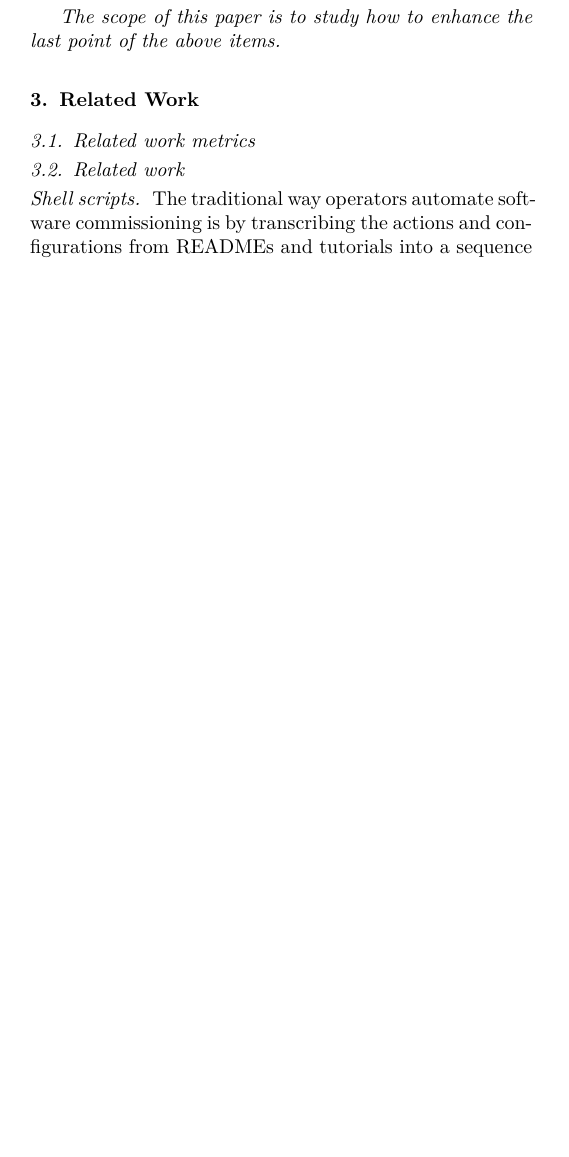
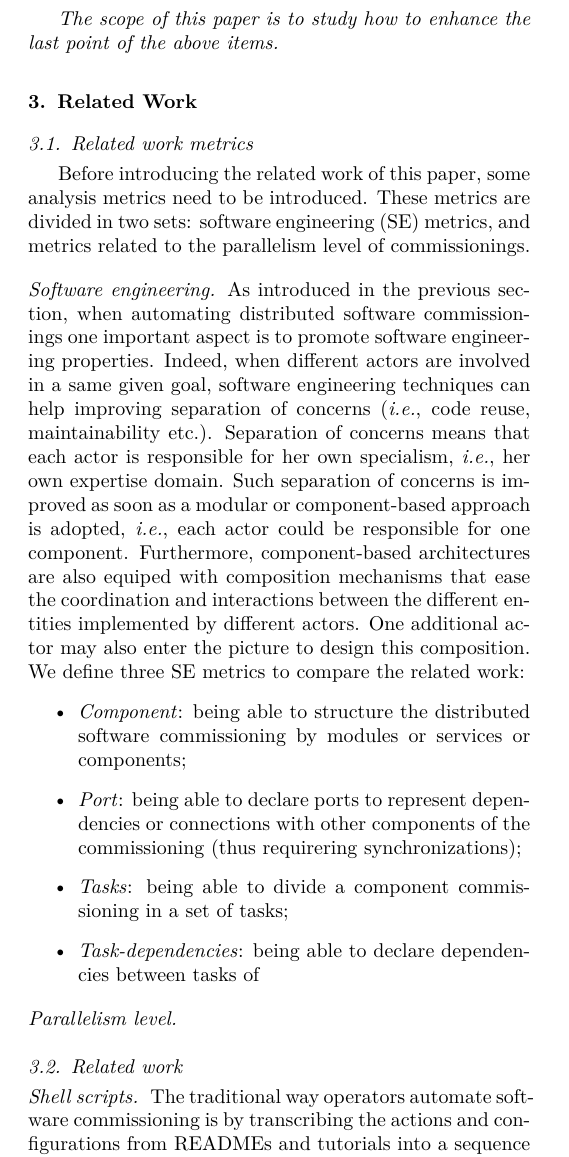
Before and after one commit to Concerto-D/openstack-traces, a LaTeX paper (paper/main.tex, which reads paper/related_work.tex): part of one column of page 3 of 21, cut so that both start at the same text, the shorter picture padded with empty space. Compiled offline with pdfLaTeX.

```diff
--- a/paper/related_work.tex
+++ b/paper/related_work.tex
@@ -20,6 +19,40 @@
 % 3. formalism
 % - formal model
 % - performance model
+
+Before introducing the related work of this paper, some analysis
+metrics need to be introduced. These metrics are divided in two sets:
+software engineering (SE) metrics, and metrics related to the
+parallelism level of commissionings.
+
+\paragraph{Software engineering}
+As introduced in the previous section, when automating distributed
+software commissionings one important aspect is to promote software
+engineering properties. Indeed, when different actors are involved in
+a same given goal, software engineering techniques can help improving
+separation of concerns (\ie code reuse, maintainability
+etc.). Separation of concerns means that each actor is responsible for
+her own specialism, \ie her own expertise domain. Such separation of
+concerns is improved as soon as a modular or component-based approach
+is adopted, \ie each actor could be responsible for one
+component. Furthermore, component-based architectures are also equiped
+with composition mechanisms that ease the coordination and
+interactions between the different entities implemented by different
+actors. One additional actor may also enter the picture to design this
+composition. We define three SE metrics to compare the related work:
+\begin{itemize}
+\item \emph{Component}: being able to structure the distributed
+  software commissioning by modules or services or components;
+\item \emph{Port}: being able to declare ports to represent
+  dependencies or connections with other components of the
+  commissioning (thus requirering synchronizations);
+\item \emph{Tasks}: being able to divide a component commissioning in
+  a set of tasks;
+ \item \emph{Task-dependencies}: being able to declare dependencies
+   between tasks of
+\end{itemize}
+
+\paragraph{Parallelism level}
 
 %----------------------------
 \subsection{Related work}
```
Also changed, not shown: paper/related_work.tex (1 more changed lines), 4 other files.
